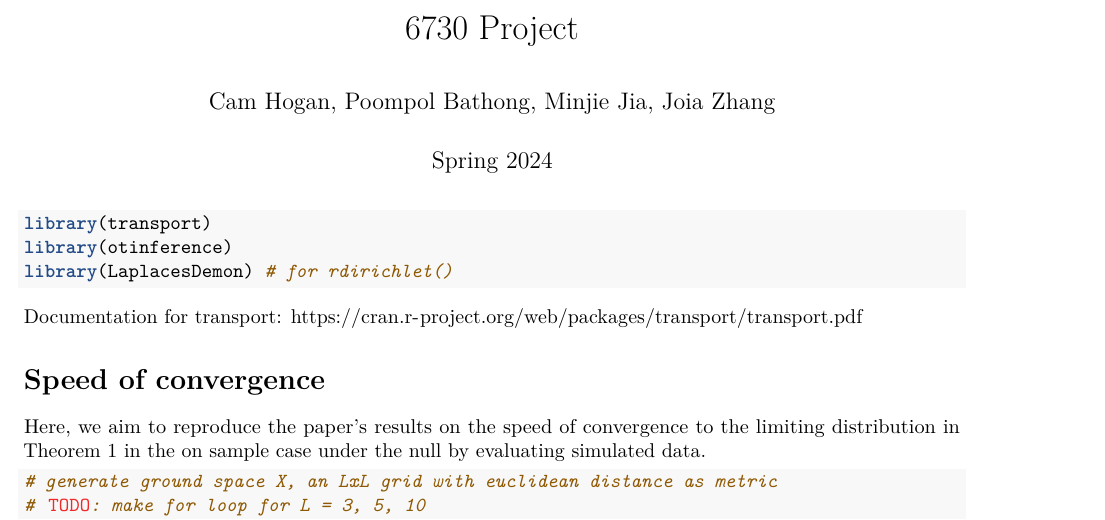
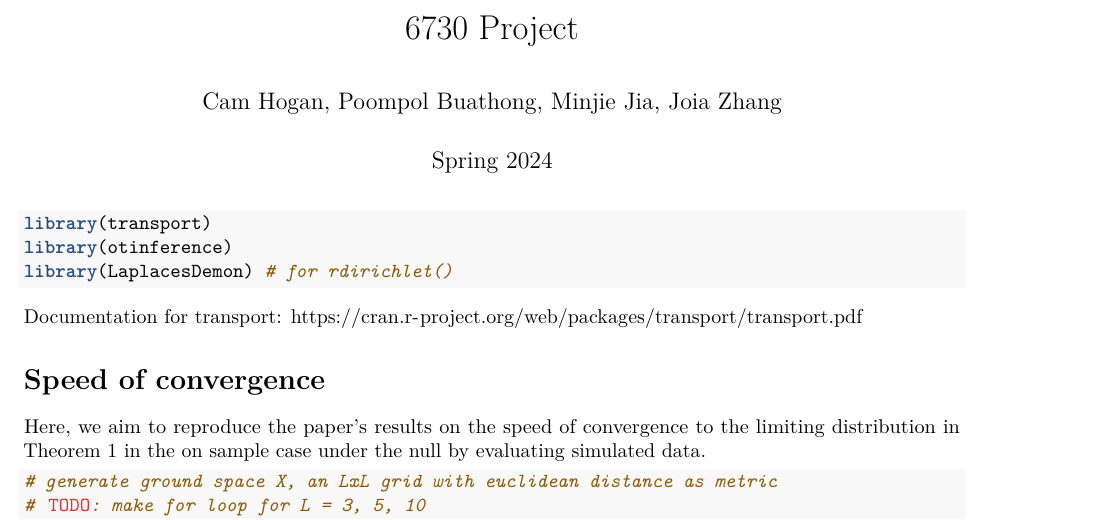
Before and after one commit to poompol/wasserstein, an R Markdown document (Simulation_and_Stool.Rmd): part of page 1 of 2, cut so that both start at the same text. Rendered offline with R 4.5, knitr and Pandoc, then LaTeX, with nearby package versions; some code elsewhere in the file could not run offline.

Commit message:
fix spelling

```diff
--- a/Simulation_and_Stool.Rmd
+++ b/Simulation_and_Stool.Rmd
@@ -1,6 +1,6 @@
 ---
 title: "6730 Project"
-author: "Cam Hogan, Poompol Bathong, Minjie Jia, Joia Zhang"
+author: "Cam Hogan, Poompol Buathong, Minjie Jia, Joia Zhang"
 date: "Spring 2024"
 output: pdf_document
 ---
```
